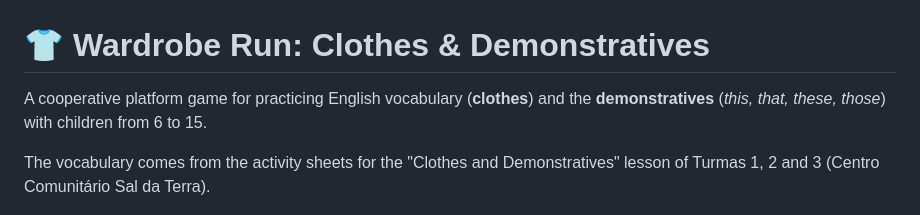
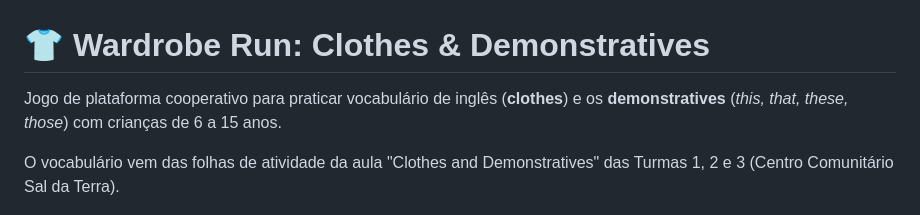
Before and after one commit to davimartinsfr/children-english-game, a Markdown page: README.md, the part around one of its changes. Rendered like a GitHub page.

```diff
--- a/README.md
+++ b/README.md
@@ -1,8 +1,8 @@
 # 👕 Wardrobe Run: Clothes & Demonstratives
 
-A cooperative platform game for practicing English vocabulary (**clothes**) and the **demonstratives** (*this, that, these, those*) with children from 6 to 15.
+Jogo de plataforma cooperativo para praticar vocabulário de inglês (**clothes**) e os **demonstratives** (*this, that, these, those*) com crianças de 6 a 15 anos.
 
-The vocabulary comes from the activity sheets for the "Clothes and Demonstratives" lesson of Turmas 1, 2 and 3 (Centro Comunitário Sal da Terra).
+O vocabulário vem das folhas de atividade da aula "Clothes and Demonstratives" das Turmas 1, 2 e 3 (Centro Comunitário Sal da Terra).
 
 ![Turma 1: "I want these hats!"](docs/img/turma1.png)
 
```
Also changed, not shown: other parts of README.md (+39 -39 lines).
